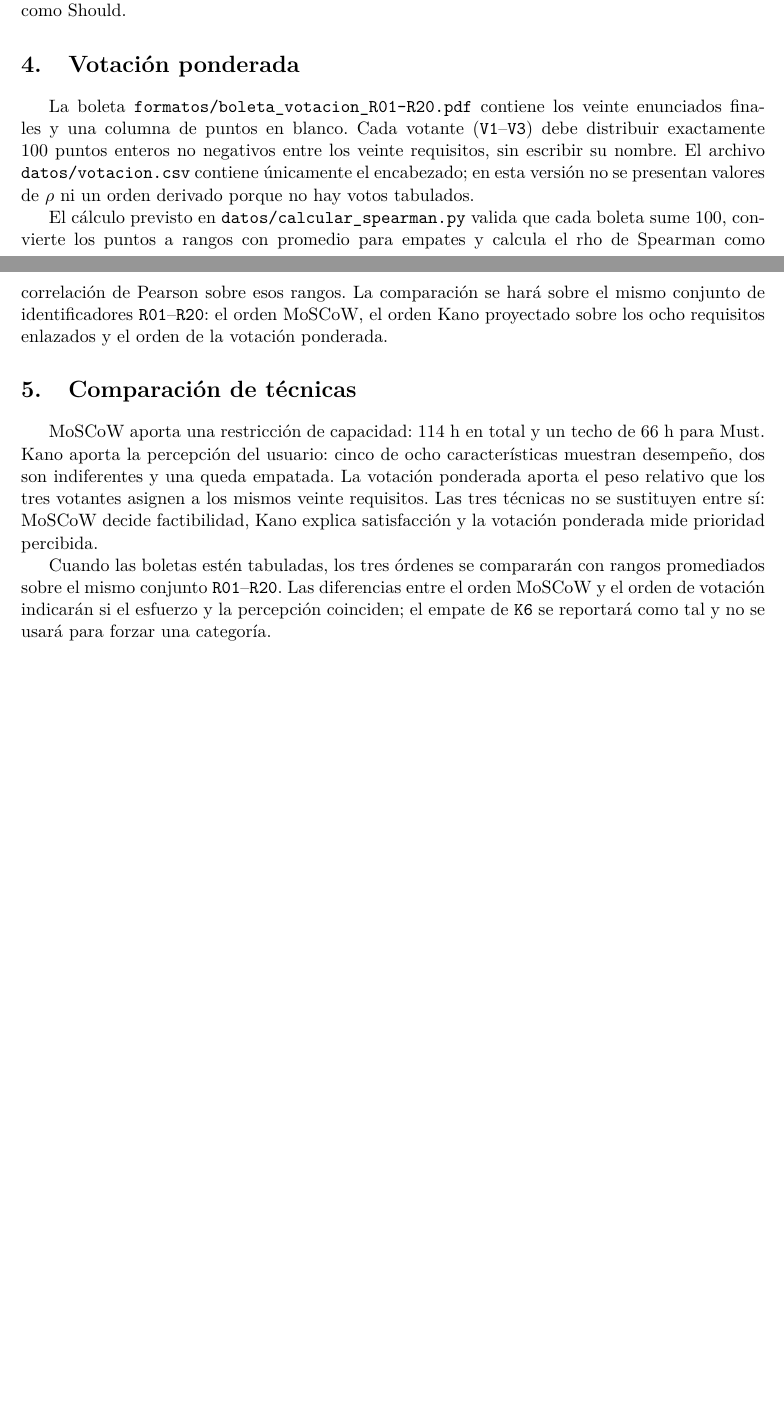
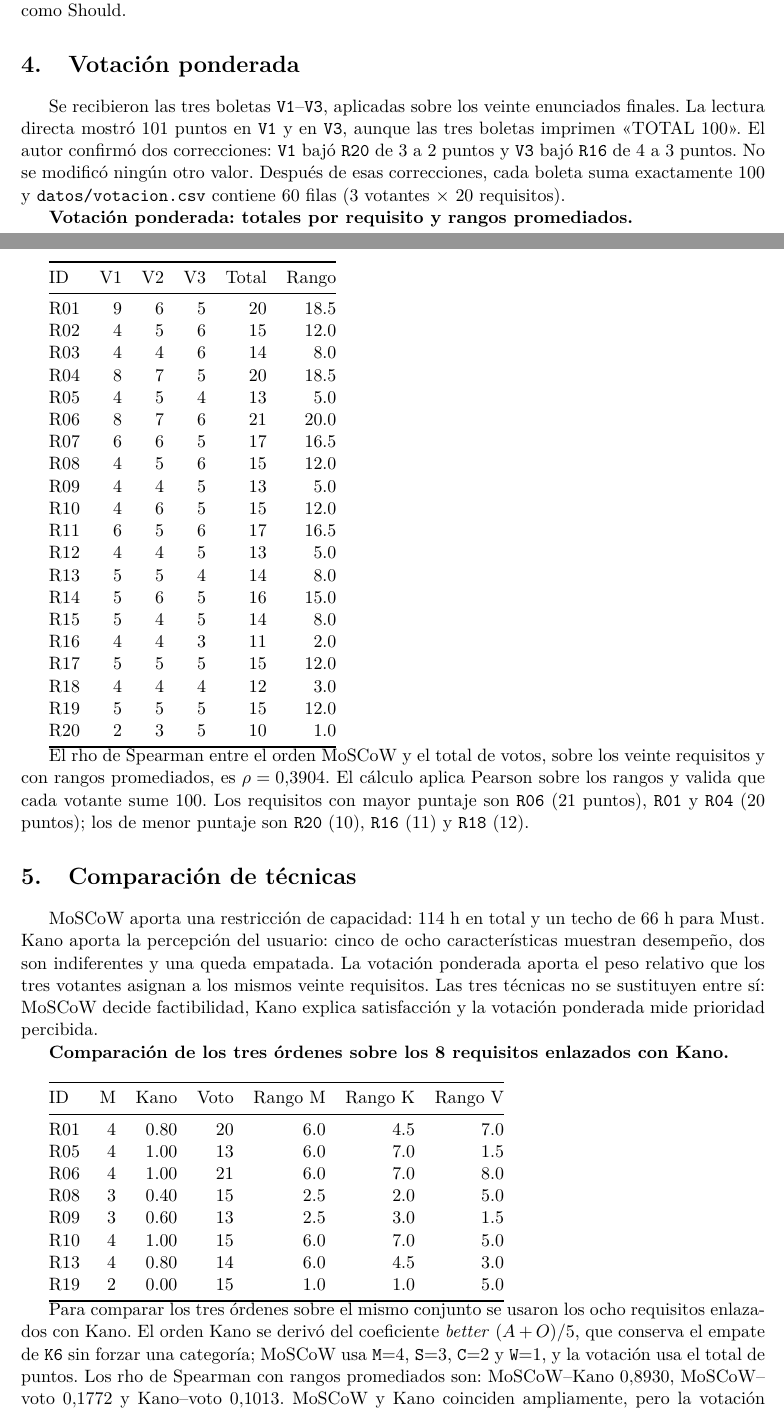
Before and after one commit to jean200525/ISR401-RobinsonJeanpierre, a LaTeX document (TA-IND-02/main.tex): two parts of pages 3 and 4 of 4 before the commit and two parts of pages 3 and 4 of 5 after it, joined at a grey line, cut so that both start at the same text, the shorter picture padded with empty space. Compiled offline with pdfLaTeX.

Commit message:
Completa votacion comparacion y decision con resultados

```diff
--- a/TA-IND-02/main.tex
+++ b/TA-IND-02/main.tex
@@ -43,13 +43,17 @@ Se aplicaron ocho características Kano a cinco participantes (\texttt{P1}--\tex
 Las características con mayoría desempeño son \texttt{K1}, \texttt{K2}, \texttt{K3}, \texttt{K5} y \texttt{K7}; \texttt{K4} y \texttt{K8} son indiferentes. \texttt{K6} no tiene mayoría: dos respuestas atractivas, dos indiferentes y una de desempeño. Por eso se conserva el empate y no se fuerza una categoría; ese resultado es la base para mantener \texttt{R09} como Should.
 
 \section{Votación ponderada}
-La boleta \texttt{formatos/boleta\_votacion\_R01-R20.pdf} contiene los veinte enunciados finales y una columna de puntos en blanco. Cada votante (\texttt{V1}--\texttt{V3}) debe distribuir exactamente 100 puntos enteros no negativos entre los veinte requisitos, sin escribir su nombre. El archivo \texttt{datos/votacion.csv} contiene únicamente el encabezado; en esta versión no se presentan valores de $\rho$ ni un orden derivado porque no hay votos tabulados.
+Se recibieron las tres boletas \texttt{V1}--\texttt{V3}, aplicadas sobre los veinte enunciados finales. La lectura directa mostró 101 puntos en \texttt{V1} y en \texttt{V3}, aunque las tres boletas imprimen «TOTAL 100». El autor confirmó dos correcciones: \texttt{V1} bajó \texttt{R20} de 3 a 2 puntos y \texttt{V3} bajó \texttt{R16} de 4 a 3 puntos. No se modificó ningún otro valor. Después de esas correcciones, cada boleta suma exactamente 100 y \texttt{datos/votacion.csv} contiene 60 filas (3 votantes $\times$ 20 requisitos).
 
-El cálculo previsto en \texttt{datos/calcular\_spearman.py} valida que cada boleta sume 100, convierte los puntos a rangos con promedio para empates y calcula el rho de Spearman como correlación de Pearson sobre esos rangos. La comparación se hará sobre el mismo conjunto de identificadores \texttt{R01}--\texttt{R20}: el orden MoSCoW, el orden Kano proyectado sobre los ocho requisitos enlazados y el orden de la votación ponderada.
+\input{secciones/tabla_votacion}
+
+El rho de Spearman entre el orden MoSCoW y el total de votos, sobre los veinte requisitos y con rangos promediados, es $\rho = 0{,}3904$. El cálculo aplica Pearson sobre los rangos y valida que cada votante sume 100. Los requisitos con mayor puntaje son \texttt{R06} (21 puntos), \texttt{R01} y \texttt{R04} (20 puntos); los de menor puntaje son \texttt{R20} (10), \texttt{R16} (11) y \texttt{R18} (12).
 
 \section{Comparación de técnicas}
-MoSCoW aporta una restricción de capacidad: 114 h en total y un techo de 66 h para Must. Kano aporta la percepción del usuario: cinco de ocho características muestran desempeño, dos son indiferentes y una queda empatada. La votación ponderada aporta el peso relativo que los tres votantes asignen a los mismos veinte requisitos. Las tres técnicas no se sustituyen entre sí: MoSCoW decide factibilidad, Kano explica satisfacción y la votación ponderada mide prioridad percibida.
+MoSCoW aporta una restricción de capacidad: 114 h en total y un techo de 66 h para Must. Kano aporta la percepción del usuario: cinco de ocho características muestran desempeño, dos son indiferentes y una queda empatada. La votación ponderada aporta el peso relativo que los tres votantes asignan a los mismos veinte requisitos. Las tres técnicas no se sustituyen entre sí: MoSCoW decide factibilidad, Kano explica satisfacción y la votación ponderada mide prioridad percibida.
 
-Cuando las boletas estén tabuladas, los tres órdenes se compararán con rangos promediados sobre el mismo conjunto \texttt{R01}--\texttt{R20}. Las diferencias entre el orden MoSCoW y el orden de votación indicarán si el esfuerzo y la percepción coinciden; el empate de \texttt{K6} se reportará como tal y no se usará para forzar una categoría.
+\input{secciones/tabla_comparacion}
+
+Para comparar los tres órdenes sobre el mismo conjunto se usaron los ocho requisitos enlazados con Kano. El orden Kano se derivó del coeficiente \emph{better} $(A+O)/5$, que conserva el empate de \texttt{K6} sin forzar una categoría; MoSCoW usa \texttt{M}=4, \texttt{S}=3, \texttt{C}=2 y \texttt{W}=1, y la votación usa el total de puntos. Los rho de Spearman con rangos promediados son: MoSCoW--Kano $0{,}8930$, MoSCoW--voto $0{,}1772$ y Kano--voto $0{,}1013$. MoSCoW y Kano coinciden ampliamente, pero la votación ponderada se incrementa de forma distinta: los votantes prefieren \texttt{R06} y \texttt{R01}, mientras que Kano valora también \texttt{R05}, \texttt{R10} y \texttt{R13}. Estas diferencias se reportan sin forzar acuerdos artificiales.
 
 \section{Decisión final}
```
Also changed, not shown: TA-IND-02/main.pdf, TA-IND-02/main.tex (6 more changed lines).
